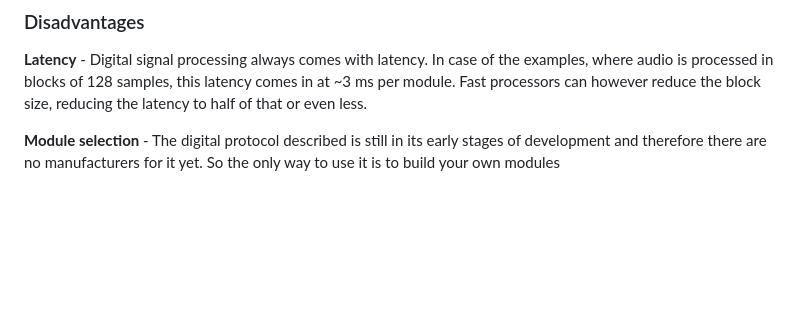
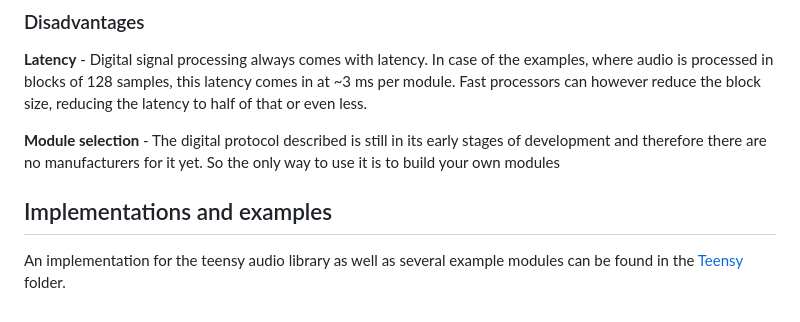
Before and after one commit to Fora888/fully-digital-modular-hardware-synthesizer, a Markdown page: README.md, the part around the change. Drawn GitHub-style; blank space fills up the shorter version.

```diff
--- a/README.md
+++ b/README.md
@@ -35,3 +35,6 @@ Since UART necessitates only one cable for transmission, akin to mono audio, the
 **Latency** - Digital signal processing always comes with latency. In case of the examples, where audio is processed in blocks of 128 samples, this latency comes in at ~3 ms per module. Fast processors can however reduce the block size, reducing the latency to half of that or even less.
 
 **Module selection** - The digital protocol described is still in its early stages of development and therefore there are no manufacturers for it yet. So the only way to use it is to build your own modules
+
+## Implementations and examples
+An implementation for the teensy audio library as well as several example modules can be found in the [Teensy](https://github.com/Fora888/fully-digital-modular-hardware-synthesizer/tree/main/Teensy) folder.
```
